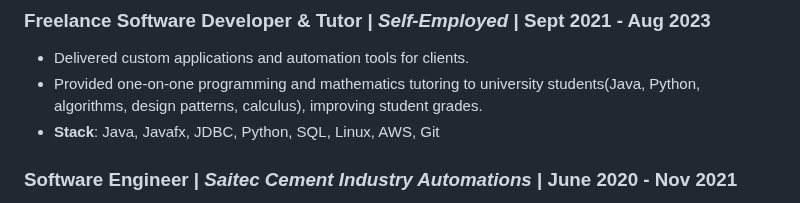
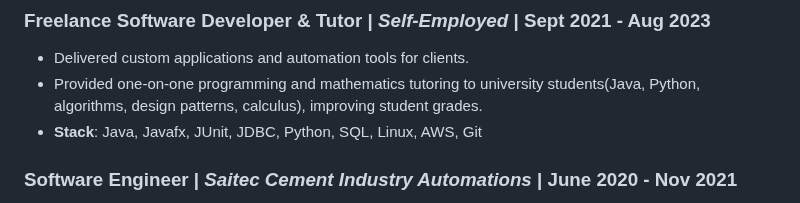
Before and after one commit to johnprif/resume, a Markdown page: index.md, the part around the change. GitHub-like rendering.

Commit message:
update small changes -> index.md

```diff
--- a/index.md
+++ b/index.md
@@ -18,7 +18,7 @@ title: John Priftis - Software Engineer
 ### **Freelance Software Developer & Tutor** | *Self-Employed* | Sept 2021 - Aug 2023
 - Delivered custom applications and automation tools for clients.
 - Provided one-on-one programming and mathematics tutoring to university students(Java, Python, algorithms, design patterns, calculus), improving student grades.
-- **Stack**: Java, Javafx, JDBC, Python, SQL, Linux, AWS, Git
+- **Stack**: Java, Javafx, JUnit, JDBC, Python, SQL, Linux, AWS, Git
 
 ### **Software Engineer** | *Saitec Cement Industry Automations* | June 2020 - Nov 2021
 - Designed and delivered core modules of the initial logistics management system—orders, vehicles, clients, drivers, cement recipes and warehouse inventories—enabling faster order processing.
```
